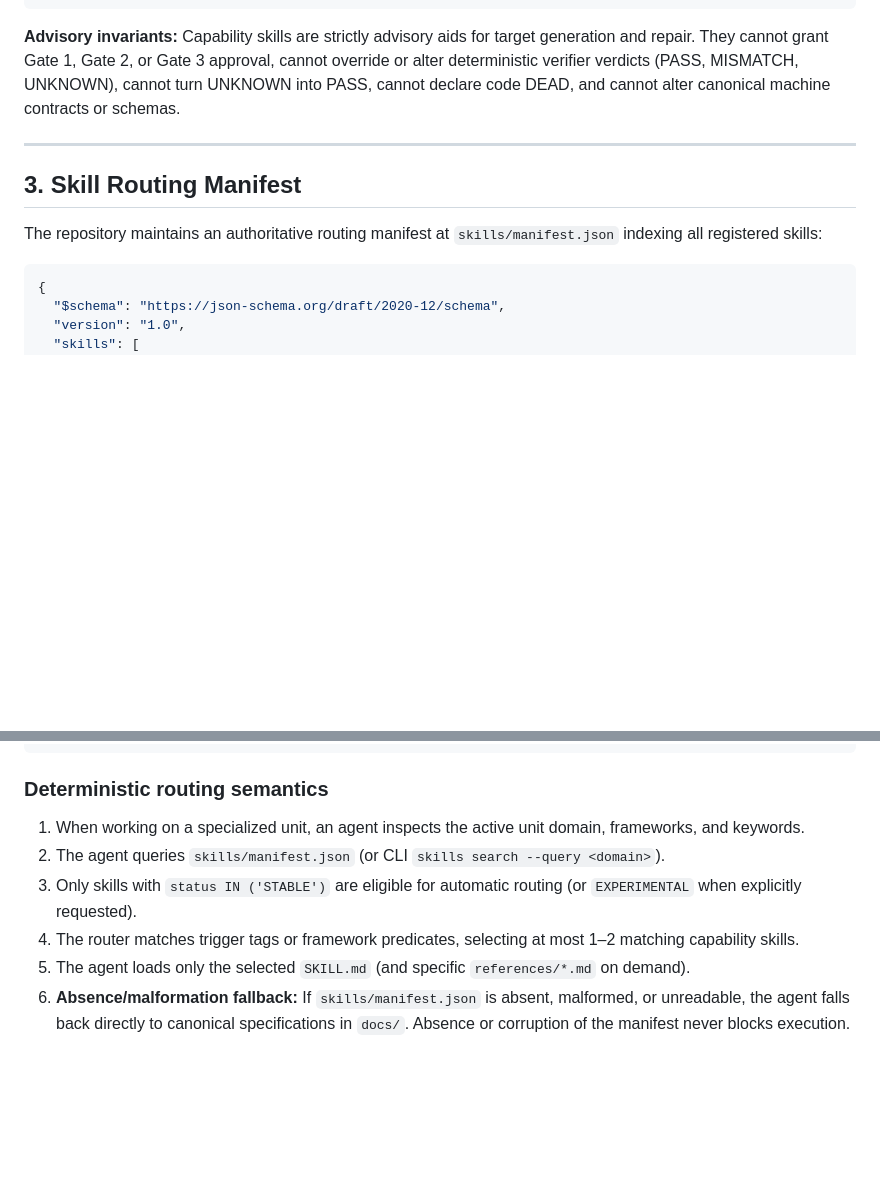
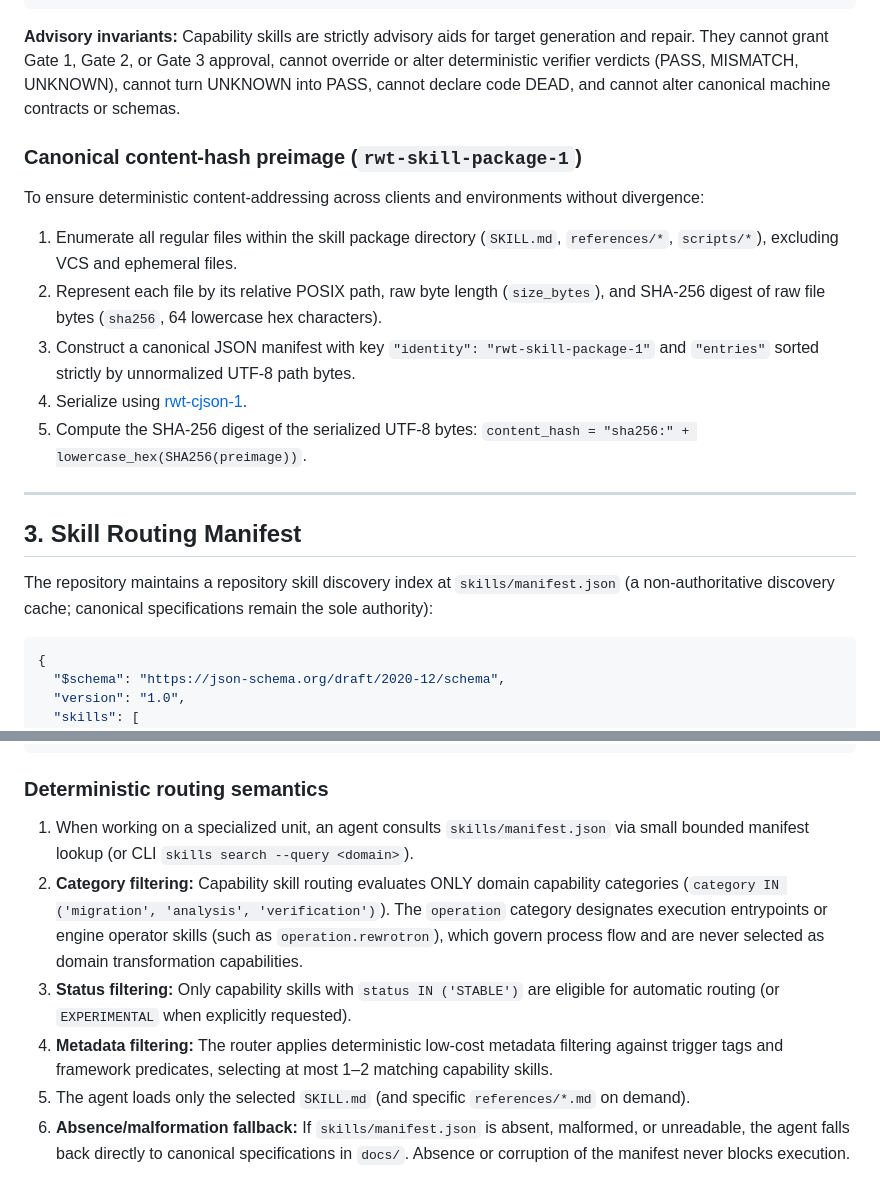
Before and after one commit to devravik/rewrotron, a Markdown page: docs/06-agent/SKILL-SPEC.md, 2 parts joined by grey strips. Rendered like a GitHub page; blank space fills up the shorter version.

Commit message:
docs: add canonical content-hash preimage spec and refine skill routing manifest rules

````diff
--- a/docs/06-agent/SKILL-SPEC.md
+++ b/docs/06-agent/SKILL-SPEC.md
@@ -85,11 +85,21 @@ author: Rewrotron Core Team
 
 **Advisory invariants:** Capability skills are strictly advisory aids for target generation and repair. They cannot grant Gate 1, Gate 2, or Gate 3 approval, cannot override or alter deterministic verifier verdicts (PASS, MISMATCH, UNKNOWN), cannot turn UNKNOWN into PASS, cannot declare code DEAD, and cannot alter canonical machine contracts or schemas.
 
+### Canonical content-hash preimage (`rwt-skill-package-1`)
+
+To ensure deterministic content-addressing across clients and environments without divergence:
+
+1. Enumerate all regular files within the skill package directory (`SKILL.md`, `references/*`, `scripts/*`), excluding VCS and ephemeral files.
+2. Represent each file by its relative POSIX path, raw byte length (`size_bytes`), and SHA-256 digest of raw file bytes (`sha256`, 64 lowercase hex characters).
+3. Construct a canonical JSON manifest with key `"identity": "rwt-skill-package-1"` and `"entries"` sorted strictly by unnormalized UTF-8 path bytes.
+4. Serialize using [rwt-cjson-1](../02-domain/CONFIRMATION-PROTOCOL.md).
+5. Compute the SHA-256 digest of the serialized UTF-8 bytes: `content_hash = "sha256:" + lowercase_hex(SHA256(preimage))`.
+
 ---
 
 ## 3. Skill Routing Manifest
 
-The repository maintains an authoritative routing manifest at `skills/manifest.json` indexing all registered skills:
+The repository maintains a repository skill discovery index at `skills/manifest.json` (a non-authoritative discovery cache; canonical specifications remain the sole authority):
 
 ```json
 {
@@ -113,10 +123,10 @@ The repository maintains an authoritative routing manifest at `skills/manifest.j
 
 ### Deterministic routing semantics
 
-1. When working on a specialized unit, an agent inspects the active unit domain, frameworks, and keywords.
-2. The agent queries `skills/manifest.json` (or CLI `skills search --query <domain>`).
-3. Only skills with `status IN ('STABLE')` are eligible for automatic routing (or `EXPERIMENTAL` when explicitly requested).
-4. The router matches trigger tags or framework predicates, selecting at most 1–2 matching capability skills.
+1. When working on a specialized unit, an agent consults `skills/manifest.json` via small bounded manifest lookup (or CLI `skills search --query <domain>`).
+2. **Category filtering:** Capability skill routing evaluates ONLY domain capability categories (`category IN ('migration', 'analysis', 'verification')`). The `operation` category designates execution entrypoints or engine operator skills (such as `operation.rewrotron`), which govern process flow and are never selected as domain transformation capabilities.
+3. **Status filtering:** Only capability skills with `status IN ('STABLE')` are eligible for automatic routing (or `EXPERIMENTAL` when explicitly requested).
+4. **Metadata filtering:** The router applies deterministic low-cost metadata filtering against trigger tags and framework predicates, selecting at most 1–2 matching capability skills.
 5. The agent loads only the selected `SKILL.md` (and specific `references/*.md` on demand).
 6. **Absence/malformation fallback:** If `skills/manifest.json` is absent, malformed, or unreadable, the agent falls back directly to canonical specifications in `docs/`. Absence or corruption of the manifest never blocks execution.
 
````
Also changed, not shown: docs/07-learning/SKILL-EVOLUTION.md (+1 -1 lines), 1 other file.
